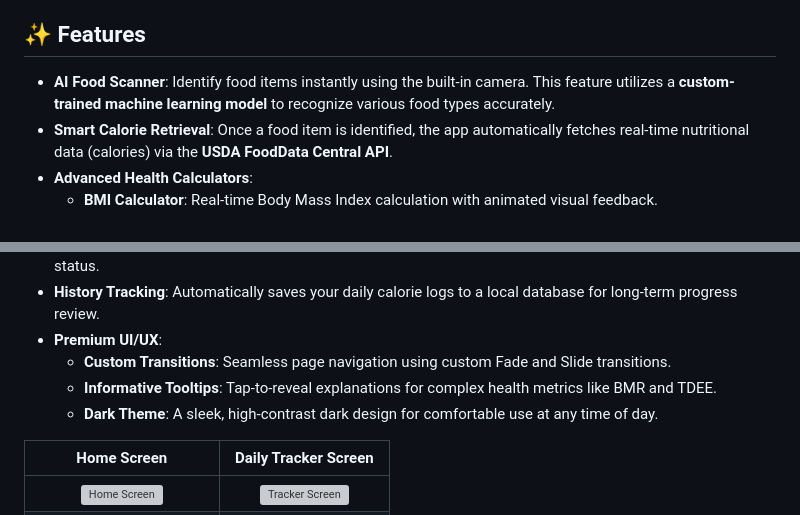
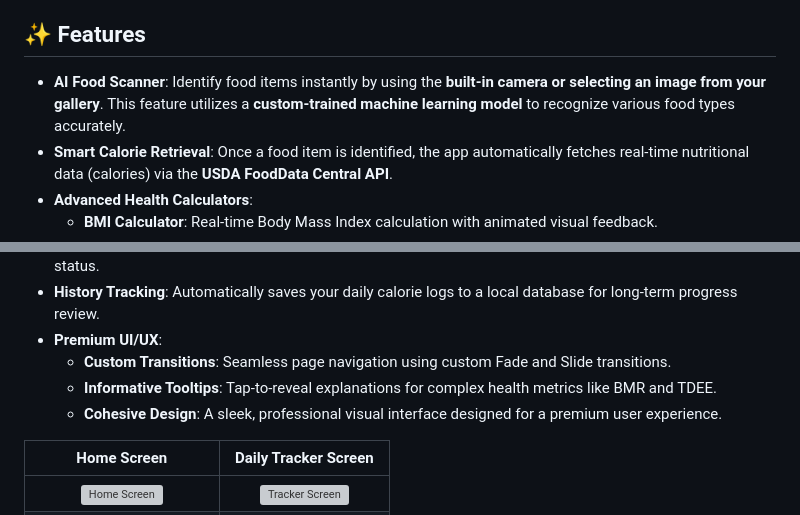
Before and after one commit to YouseefSaeed1/NutriMate, a Markdown page: README.md, 2 parts joined by grey strips. Rendered like a GitHub page; grey boxes are pictures that could not be loaded.

```diff
--- a/README.md
+++ b/README.md
@@ -4,7 +4,7 @@ NutriMate is a modern, feature-rich health and nutrition companion designed to h
 
 ## ✨ Features
 
-- **AI Food Scanner**: Identify food items instantly using the built-in camera. This feature utilizes a **custom-trained machine learning model** to recognize various food types accurately.
+- **AI Food Scanner**: Identify food items instantly by using the **built-in camera or selecting an image from your gallery**. This feature utilizes a **custom-trained machine learning model** to recognize various food types accurately.
 - **Smart Calorie Retrieval**: Once a food item is identified, the app automatically fetches real-time nutritional data (calories) via the **USDA FoodData Central API**.
 - **Advanced Health Calculators**:
     - **BMI Calculator**: Real-time Body Mass Index calculation with animated visual feedback.
@@ -15,7 +15,7 @@ NutriMate is a modern, feature-rich health and nutrition companion designed to h
 - **Premium UI/UX**:
     - **Custom Transitions**: Seamless page navigation using custom Fade and Slide transitions.
     - **Informative Tooltips**: Tap-to-reveal explanations for complex health metrics like BMR and TDEE.
-    - **Dark Theme**: A sleek, high-contrast dark design for comfortable use at any time of day.
+    - **Cohesive Design**: A sleek, professional visual interface designed for a premium user experience.
 
 |                        Home Screen                        | Daily Tracker Screen |
 |:---------------------------------------------------------:| :---: |
```
